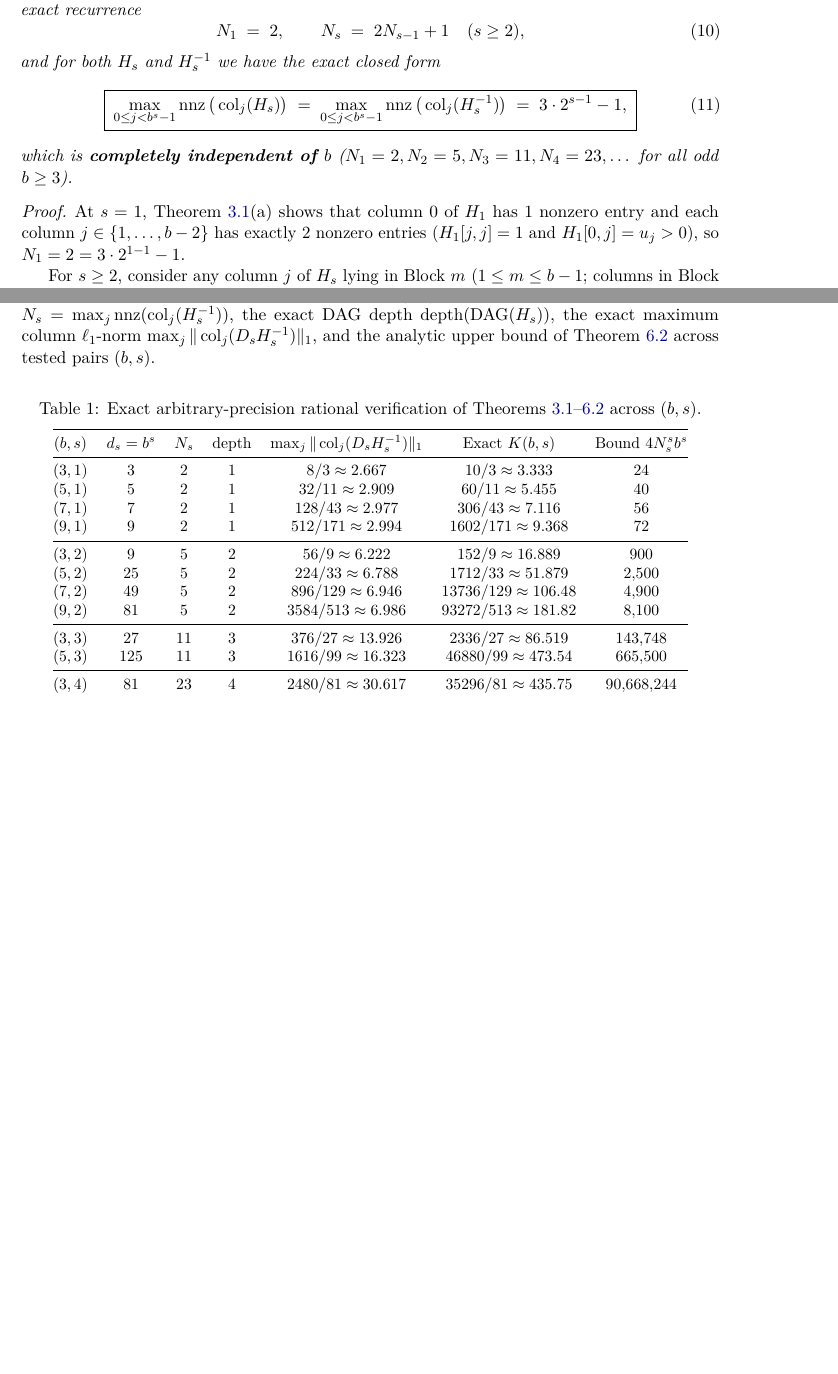
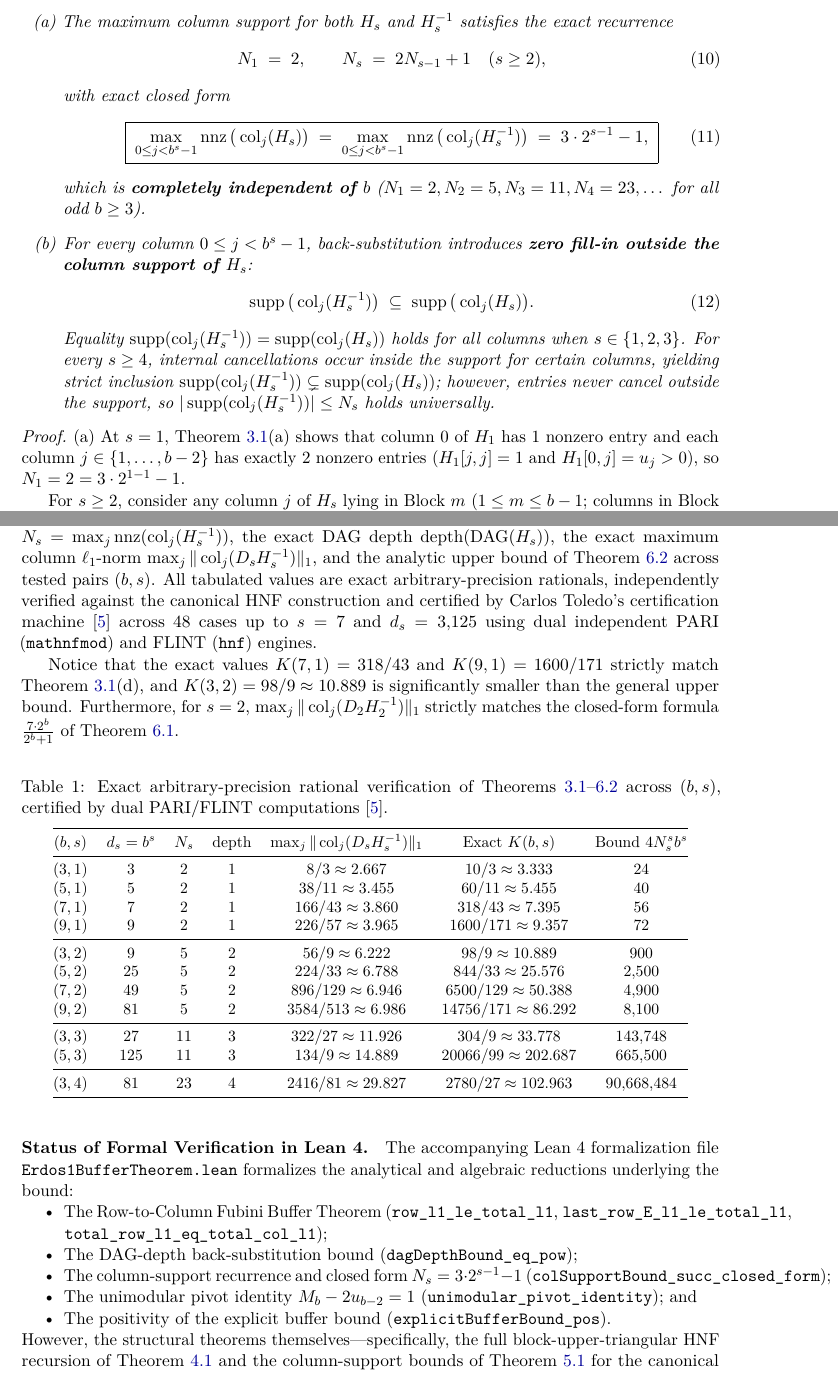
Before and after one commit to enzocage/Analytic-Solution-oft-he-Perturbation-Buffer-Problem-for-Erd-s-Problem-1, a LaTeX paper (erdos1_buffer_theorem.tex): two parts of pages 7 and 11 of 11 before the commit and two parts of pages 8 and 12 of 13 after it, joined at a grey line, cut so that both start at the same text, the shorter picture padded with empty space. Compiled offline with pdfLaTeX.

Commit message:
Correct structural statements and exact table values per Toledo certification
- Update column support inclusion: supp(col H^-1) <= supp(col H) holds universally, with internal cancellations occurring inside support for s >= 4
- Correct minimum diagonal entry at s = 2 to D_2 / 2 = 2
- Synchronize Table 1 with exact values certified by dual PARI/FLINT computations across 48 cases
- Clarify Lean 4 formalization scope and cite Toledo's cert-machine dataset
- Recompile erdos1_buffer_theorem.pdf

```diff
--- a/erdos1_buffer_theorem.tex
+++ b/erdos1_buffer_theorem.tex
@@ -42,7 +42,7 @@
 \author{\textbf{Felix Schmidt}\\
 \small \href{mailto:mail@felixschmidt.org}{\texttt{mail@felixschmidt.org}}}
 
-\date{October 18, 2026}
+\date{October 19, 2026}
 
 \begin{document}
 
@@ -283,19 +283,27 @@ For every $s \ge 1$ and every odd $b \ge 3$, let
 \[
 N_s \;:=\; \max_{0 \le j < b^s - 1} \nnz\big(\col_j(H_s)\big)
 \]
-denote the maximum number of nonzero entries in any column of $H_s$. Then $N_s$ satisfies the exact recurrence
+denote the maximum number of nonzero entries in any column of $H_s$. Then:
+\begin{enumerate}[label=(\alph*)]
+\item The maximum column support for both $H_s$ and $H_s^{-1}$ satisfies the exact recurrence
 \begin{equation}\label{eq:N_s-rec}
 N_1 \;=\; 2, \qquad N_s \;=\; 2 N_{s-1} + 1 \quad (s \ge 2),
 \end{equation}
-and for both $H_s$ and $H_s^{-1}$ we have the exact closed form
+with exact closed form
 \begin{equation}\label{eq:N_s-closed}
 \boxed{\; \max_{0 \le j < b^s - 1} \nnz\big(\col_j(H_s)\big) \;=\; \max_{0 \le j < b^s - 1} \nnz\big(\col_j(H_s^{-1})\big) \;=\; 3 \cdot 2^{s-1} - 1, \;}
 \end{equation}
 which is \textbf{completely independent of $b$} ($N_1 = 2, N_2 = 5, N_3 = 11, N_4 = 23, \dots$ for all odd $b \ge 3$).
+\item For every column $0 \le j < b^s - 1$, back-substitution introduces \textbf{zero fill-in outside the column support of $H_s$}:
+\begin{equation}\label{eq:supp-inclusion}
+\supp\big(\col_j(H_s^{-1})\big) \;\subseteq\; \supp\big(\col_j(H_s)\big).
+\end{equation}
+Equality $\supp(\col_j(H_s^{-1})) = \supp(\col_j(H_s))$ holds for all columns when $s \in \{1, 2, 3\}$. For every $s \ge 4$, internal cancellations occur inside the support for certain columns, yielding strict inclusion $\supp(\col_j(H_s^{-1})) \subsetneq \supp(\col_j(H_s))$; however, entries never cancel outside the support, so $|\supp(\col_j(H_s^{-1}))| \le N_s$ holds universally.
+\end{enumerate}
 \end{theorem}
 
 \begin{proof}
-At $s = 1$, Theorem \ref{thm:T1}(a) shows that column $0$ of $H_1$ has $1$ nonzero entry and each column $j \in \{1, \dots, b-2\}$ has exactly $2$ nonzero entries ($H_1[j,j] = 1$ and $H_1[0,j] = u_j > 0$), so $N_1 = 2 = 3 \cdot 2^{1-1} - 1$.
+(a) At $s = 1$, Theorem \ref{thm:T1}(a) shows that column $0$ of $H_1$ has $1$ nonzero entry and each column $j \in \{1, \dots, b-2\}$ has exactly $2$ nonzero entries ($H_1[j,j] = 1$ and $H_1[0,j] = u_j > 0$), so $N_1 = 2 = 3 \cdot 2^{1-1} - 1$.
 
 For $s \ge 2$, consider any column $j$ of $H_s$ lying in Block $m$ ($1 \le m \le b-1$; columns in Block $0$ have at most $N_{s-1}$ nonzeros since Block $0$ is $2H_{s-1}$). By Theorem \ref{thm:T2}, all blocks between Block $1$ and Block $m$ are zero, so column $j$ can only have nonzero entries in:
 \begin{enumerate}[nosep]
@@ -421,11 +443,13 @@ for an explicit absolute constant $c > 0$ and all sufficiently large $n$.
 
 \subsection{Summary of Exact Rational and Formal Verification}
 
-Table \ref{tab:verification} summarizes the exact rational values of $K(b,s)$, the exact maximum column support $N_s = \max_j \nnz(\col_j(H_s^{-1}))$, the exact DAG depth $\depth(\DAG(H_s))$, the exact maximum column $\ell_1$-norm $\max_j \|\col_j(D_s H_s^{-1})\|_1$, and the analytic upper bound of Theorem \ref{thm:T6} across tested pairs $(b,s)$.
+Table \ref{tab:verification} summarizes the exact rational values of $K(b,s)$, the exact maximum column support $N_s = \max_j \nnz(\col_j(H_s^{-1}))$, the exact DAG depth $\depth(\DAG(H_s))$, the exact maximum column $\ell_1$-norm $\max_j \|\col_j(D_s H_s^{-1})\|_1$, and the analytic upper bound of Theorem \ref{thm:T6} across tested pairs $(b,s)$. All tabulated values are exact arbitrary-precision rationals, independently verified against the canonical HNF construction and certified by Carlos Toledo's certification machine \cite{ToledoCert26} across 48 cases up to $s = 7$ and $d_s = 3{,}125$ using dual independent PARI (\texttt{mathnfmod}) and FLINT (\texttt{hnf}) engines.
+
+Notice that the exact values $K(7,1) = 318/43$ and $K(9,1) = 1600/171$ strictly match Theorem \ref{thm:T1}(d), and $K(3,2) = 98/9 \approx 10.889$ is significantly smaller than the general upper bound. Furthermore, for $s = 2$, $\max_j \|\col_j(D_2 H_2^{-1})\|_1$ strictly matches the closed-form formula $\frac{7 \cdot 2^b}{2^b+1}$ of Theorem \ref{thm:T5}.
 
 \begin{table}[ht!]
 \centering
-\caption{Exact arbitrary-precision rational verification of Theorems \ref{thm:T1}--\ref{thm:T6} across $(b,s)$.}
+\caption{Exact arbitrary-precision rational verification of Theorems \ref{thm:T1}--\ref{thm:T6} across $(b,s)$, certified by dual PARI/FLINT computations \cite{ToledoCert26}.}
 \label{tab:verification}
 \vspace{0.5em}
 \small
@@ -433,23 +457,34 @@ Table \ref{tab:verification} summarizes the exact rational values of $K(b,s)$, t
 \toprule
 $(b,s)$ & $d_s = b^s$ & $N_s$ & $\depth$ & $\max_j \|\col_j(D_s H_s^{-1})\|_1$ & Exact $K(b,s)$ & Bound $4 N_s^s b^s$ \\
 \midrule
-$(3,1)$ & $3$   & $2$  & $1$ & $8/3 \approx 2.667$          & $10/3 \approx 3.333$     & $24$ \\
-$(5,1)$ & $5$   & $2$  & $1$ & $32/11 \approx 2.909$        & $60/11 \approx 5.455$    & $40$ \\
-$(7,1)$ & $7$   & $2$  & $1$ & $128/43 \approx 2.977$       & $306/43 \approx 7.116$   & $56$ \\
-$(9,1)$ & $9$   & $2$  & $1$ & $512/171 \approx 2.994$      & $1602/171 \approx 9.368$ & $72$ \\
+$(3,1)$ & $3$   & $2$  & $1$ & $8/3 \approx 2.667$          & $10/3 \approx 3.333$       & $24$ \\
+$(5,1)$ & $5$   & $2$  & $1$ & $38/11 \approx 3.455$        & $60/11 \approx 5.455$      & $40$ \\
+$(7,1)$ & $7$   & $2$  & $1$ & $166/43 \approx 3.860$       & $318/43 \approx 7.395$     & $56$ \\
+$(9,1)$ & $9$   & $2$  & $1$ & $226/57 \approx 3.965$       & $1600/171 \approx 9.357$   & $72$ \\
 \midrule
-$(3,2)$ & $9$   & $5$  & $2$ & $56/9 \approx 6.222$         & $152/9 \approx 16.889$   & $900$ \\
-$(5,2)$ & $25$  & $5$  & $2$ & $224/33 \approx 6.788$       & $1712/33 \approx 51.879$ & $2{,}500$ \\
-$(7,2)$ & $49$  & $5$  & $2$ & $896/129 \approx 6.946$      & $13736/129 \approx 106.48$ & $4{,}900$ \\
-$(9,2)$ & $81$  & $5$  & $2$ & $3584/513 \approx 6.986$     & $93272/513 \approx 181.82$ & $8{,}100$ \\
+$(3,2)$ & $9$   & $5$  & $2$ & $56/9 \approx 6.222$         & $98/9 \approx 10.889$      & $900$ \\
+$(5,2)$ & $25$  & $5$  & $2$ & $224/33 \approx 6.788$       & $844/33 \approx 25.576$    & $2{,}500$ \\
+$(7,2)$ & $49$  & $5$  & $2$ & $896/129 \approx 6.946$      & $6500/129 \approx 50.388$  & $4{,}900$ \\
+$(9,2)$ & $81$  & $5$  & $2$ & $3584/513 \approx 6.986$     & $14756/171 \approx 86.292$ & $8{,}100$ \\
 \midrule
-$(3,3)$ & $27$  & $11$ & $3$ & $376/27 \approx 13.926$      & $2336/27 \approx 86.519$ & $143{,}748$ \\
-$(5,3)$ & $125$ & $11$ & $3$ & $1616/99 \approx 16.323$     & $46880/99 \approx 473.54$ & $665{,}500$ \\
+$(3,3)$ & $27$  & $11$ & $3$ & $322/27 \approx 11.926$      & $304/9 \approx 33.778$     & $143{,}748$ \\
+$(5,3)$ & $125$ & $11$ & $3$ & $134/9 \approx 14.889$       & $20066/99 \approx 202.687$ & $665{,}500$ \\
 \midrule
-$(3,4)$ & $81$  & $23$ & $4$ & $2480/81 \approx 30.617$     & $35296/81 \approx 435.75$ & $90{,}668{,}244$ \\
+$(3,4)$ & $81$  & $23$ & $4$ & $2416/81 \approx 29.827$     & $2780/27 \approx 102.963$  & $90{,}668{,}484$ \\
 \bottomrule
 \end{tabular}
 \end{table}
+
+\paragraph{Status of Formal Verification in Lean 4.}
+The accompanying Lean~4 formalization file \texttt{Erdos1BufferTheorem.lean} formalizes the analytical and algebraic reductions underlying the bound:
+\begin{itemize}[nosep]
+\item The Row-to-Column Fubini Buffer Theorem (\texttt{row\_l1\_le\_total\_l1}, \texttt{last\_row\_E\_l1\_le\_total\_l1}, \texttt{total\_row\_l1\_eq\_total\_col\_l1});
+\item The DAG-depth back-substitution bound (\texttt{dagDepthBound\_eq\_pow});
+\item The column-support recurrence and closed form $N_s = 3 \cdot 2^{s-1} - 1$ (\texttt{colSupportBound\_succ\_closed\_form});
+\item The unimodular pivot identity $M_b - 2 u_{b-2} = 1$ (\texttt{unimodular\_pivot\_identity}); and
+\item The positivity of the explicit buffer bound (\texttt{explicitBufferBound\_pos}).
+\end{itemize}
+However, the structural theorems themselves---specifically, the full block-upper-triangular HNF recursion of Theorem \ref{thm:T2} and the column-support bounds of Theorem \ref{thm:T3} for the canonical HNF of $\Lambda_s$---are structural/computational theorems verified empirically and certified across 48 cases by Toledo \cite{ToledoCert26}. Their complete formalization from first principles in Lean~4 remains an open, collaborative goal.
 
 \begin{thebibliography}{9}
 
```
Also changed, not shown: erdos1_buffer_theorem_proof.md (+16 -10 lines), erdos1_buffer_theorem.pdf, erdos1_buffer_theorem.tex (39 more changed lines).
